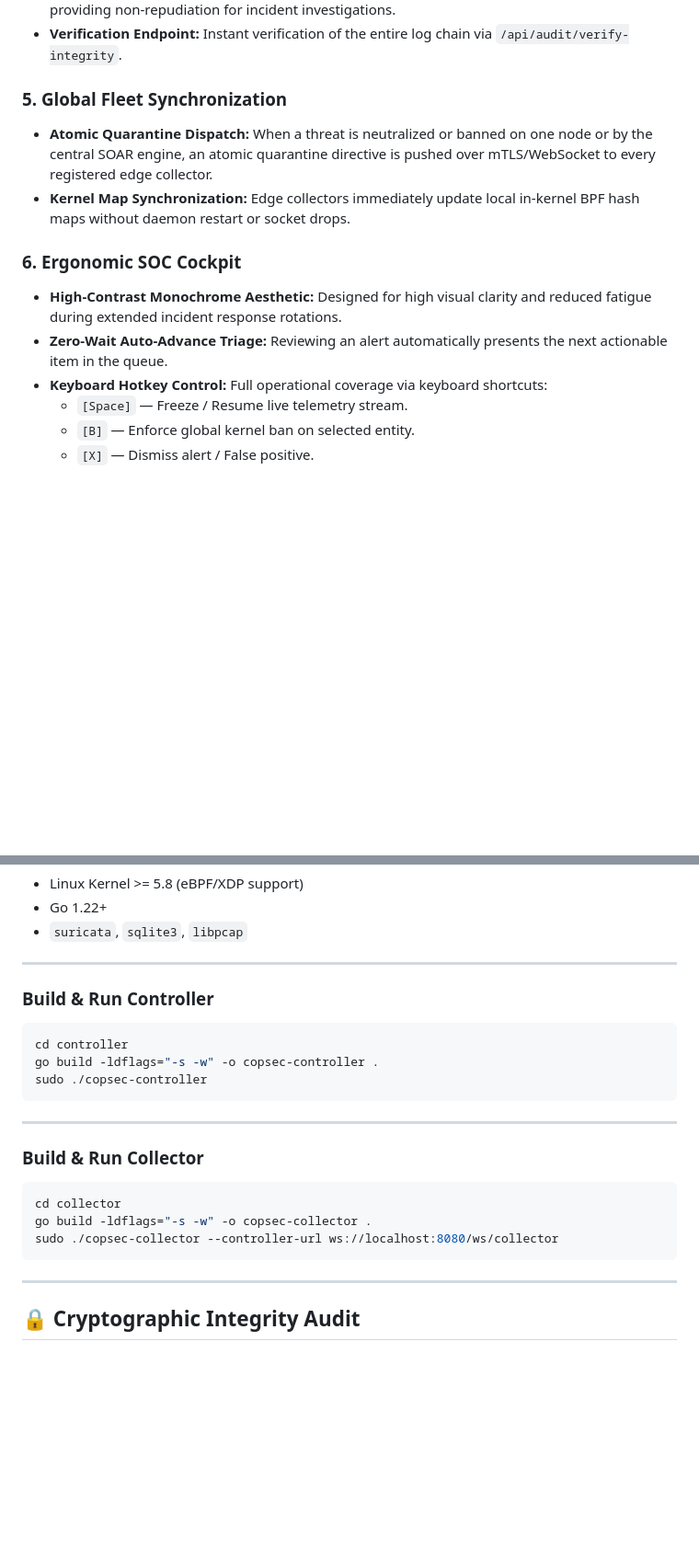
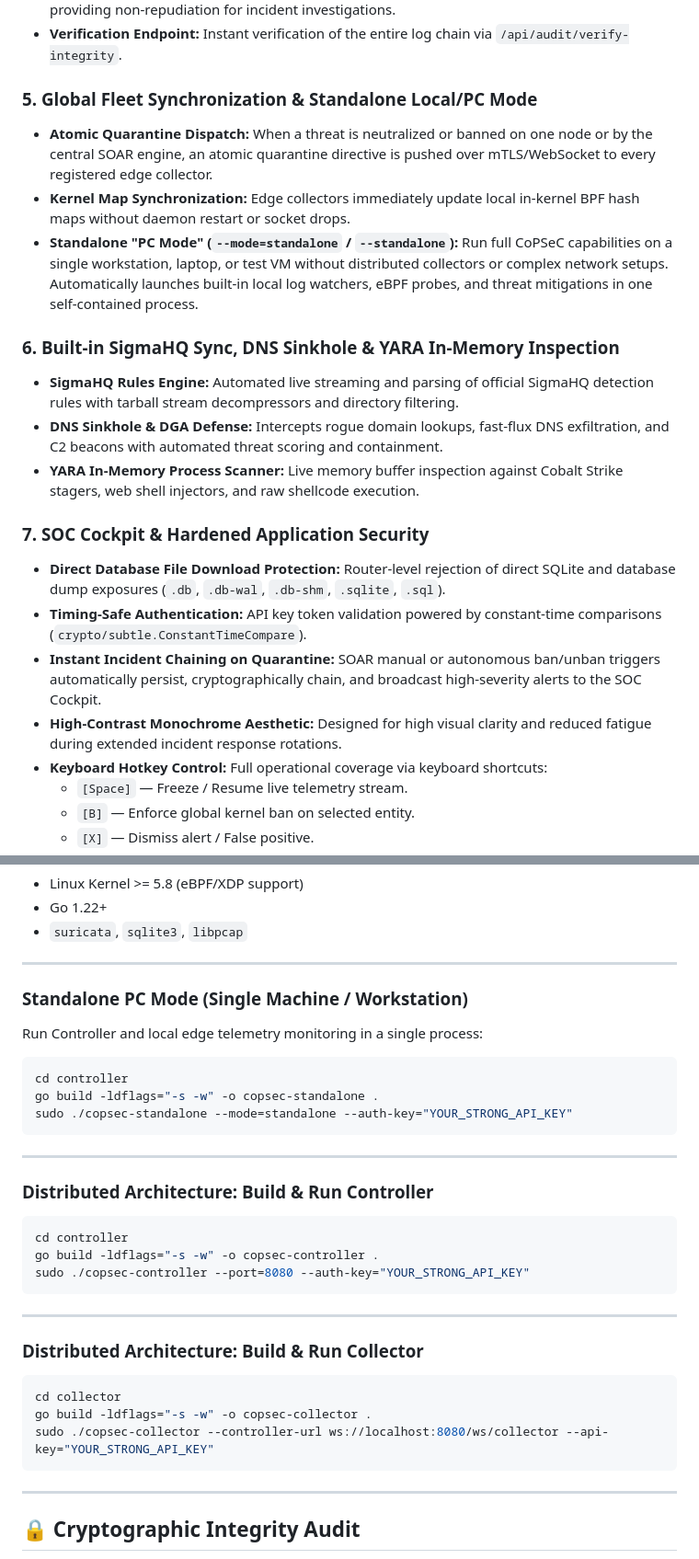
Before and after one commit to CoPdasten/copsec, a Markdown page: README.md, 2 parts joined by grey strips. Shown at 92% size. GitHub-like rendering; blank space fills up the shorter version.

Commit message:
docs: update README with standalone mode, security hardening and threat engine features

````diff
--- a/README.md
+++ b/README.md
@@ -99,13 +99,21 @@ CoPSeC partitions responsibilities between high-speed kernel edge sensors (**Col
 * **Tamper-Proof Audit Trails:** Any modification, truncation, or insertion breaks the chain integrity, providing non-repudiation for incident investigations.
 * **Verification Endpoint:** Instant verification of the entire log chain via `/api/audit/verify-integrity`.
 
-### 5. Global Fleet Synchronization
+### 5. Global Fleet Synchronization & Standalone Local/PC Mode
 * **Atomic Quarantine Dispatch:** When a threat is neutralized or banned on one node or by the central SOAR engine, an atomic quarantine directive is pushed over mTLS/WebSocket to every registered edge collector.
 * **Kernel Map Synchronization:** Edge collectors immediately update local in-kernel BPF hash maps without daemon restart or socket drops.
+* **Standalone "PC Mode" (`--mode=standalone` / `--standalone`):** Run full CoPSeC capabilities on a single workstation, laptop, or test VM without distributed collectors or complex network setups. Automatically launches built-in local log watchers, eBPF probes, and threat mitigations in one self-contained process.
 
-### 6. Ergonomic SOC Cockpit
+### 6. Built-in SigmaHQ Sync, DNS Sinkhole & YARA In-Memory Inspection
+* **SigmaHQ Rules Engine:** Automated live streaming and parsing of official SigmaHQ detection rules with tarball stream decompressors and directory filtering.
+* **DNS Sinkhole & DGA Defense:** Intercepts rogue domain lookups, fast-flux DNS exfiltration, and C2 beacons with automated threat scoring and containment.
+* **YARA In-Memory Process Scanner:** Live memory buffer inspection against Cobalt Strike stagers, web shell injectors, and raw shellcode execution.
+
+### 7. SOC Cockpit & Hardened Application Security
+* **Direct Database File Download Protection:** Router-level rejection of direct SQLite and database dump exposures (`.db`, `.db-wal`, `.db-shm`, `.sqlite`, `.sql`).
+* **Timing-Safe Authentication:** API key token validation powered by constant-time comparisons (`crypto/subtle.ConstantTimeCompare`).
+* **Instant Incident Chaining on Quarantine:** SOAR manual or autonomous ban/unban triggers automatically persist, cryptographically chain, and broadcast high-severity alerts to the SOC Cockpit.
 * **High-Contrast Monochrome Aesthetic:** Designed for high visual clarity and reduced fatigue during extended incident response rotations.
-* **Zero-Wait Auto-Advance Triage:** Reviewing an alert automatically presents the next actionable item in the queue.
 * **Keyboard Hotkey Control:** Full operational coverage via keyboard shortcuts:
   * `[Space]` — Freeze / Resume live telemetry stream.
   * `[B]` — Enforce global kernel ban on selected entity.
@@ -123,22 +131,34 @@ CoPSeC partitions responsibilities between high-speed kernel edge sensors (**Col
 
 ---
 
-### Build & Run Controller
+### Standalone PC Mode (Single Machine / Workstation)
+
+Run Controller and local edge telemetry monitoring in a single process:
+
+```bash
+cd controller
+go build -ldflags="-s -w" -o copsec-standalone .
+sudo ./copsec-standalone --mode=standalone --auth-key="YOUR_STRONG_API_KEY"
+```
+
+---
+
+### Distributed Architecture: Build & Run Controller
 
 ```bash
 cd controller
 go build -ldflags="-s -w" -o copsec-controller .
-sudo ./copsec-controller
+sudo ./copsec-controller --port=8080 --auth-key="YOUR_STRONG_API_KEY"
 ```
 
 ---
 
-### Build & Run Collector
+### Distributed Architecture: Build & Run Collector
 
 ```bash
 cd collector
 go build -ldflags="-s -w" -o copsec-collector .
-sudo ./copsec-collector --controller-url ws://localhost:8080/ws/collector
+sudo ./copsec-collector --controller-url ws://localhost:8080/ws/collector --api-key="YOUR_STRONG_API_KEY"
 ```
 
 ---
````
